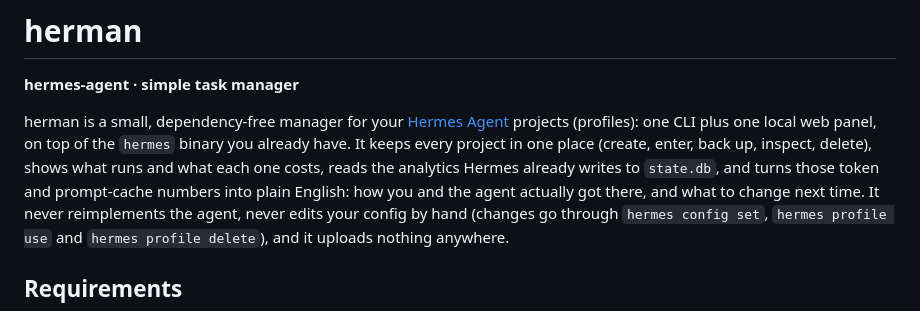
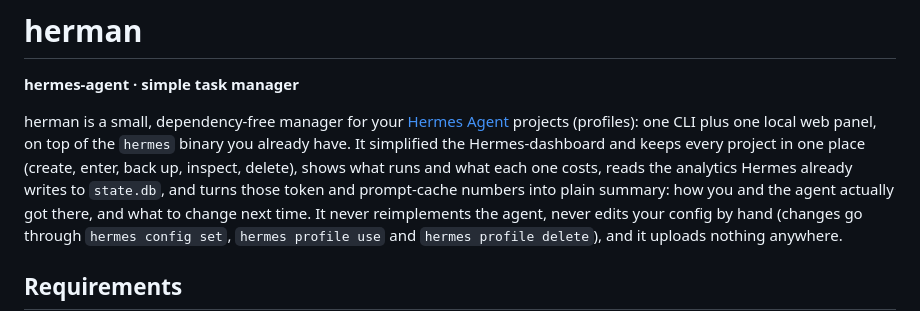
Before and after one commit to levay08/herman, a Markdown page: README.md, the part around the change. Drawn GitHub-style.

```diff
--- a/README.md
+++ b/README.md
@@ -4,9 +4,9 @@
 
 herman is a small, dependency-free manager for your
 [Hermes Agent](https://hermes-agent.nousresearch.com/docs) projects (profiles): one CLI plus one local
-web panel, on top of the `hermes` binary you already have. It keeps every project in one place
+web panel, on top of the `hermes` binary you already have. It simplified the Hermes-dashboard and keeps every project in one place
 (create, enter, back up, inspect, delete), shows what runs and what each one costs, reads the analytics
-Hermes already writes to `state.db`, and turns those token and prompt-cache numbers into plain English:
+Hermes already writes to `state.db`, and turns those token and prompt-cache numbers into plain summary:
 how you and the agent actually got there, and what to change next time. It never reimplements the
 agent, never edits your config by hand (changes go through `hermes config set`, `hermes profile use`
 and `hermes profile delete`), and it uploads nothing anywhere.
```
